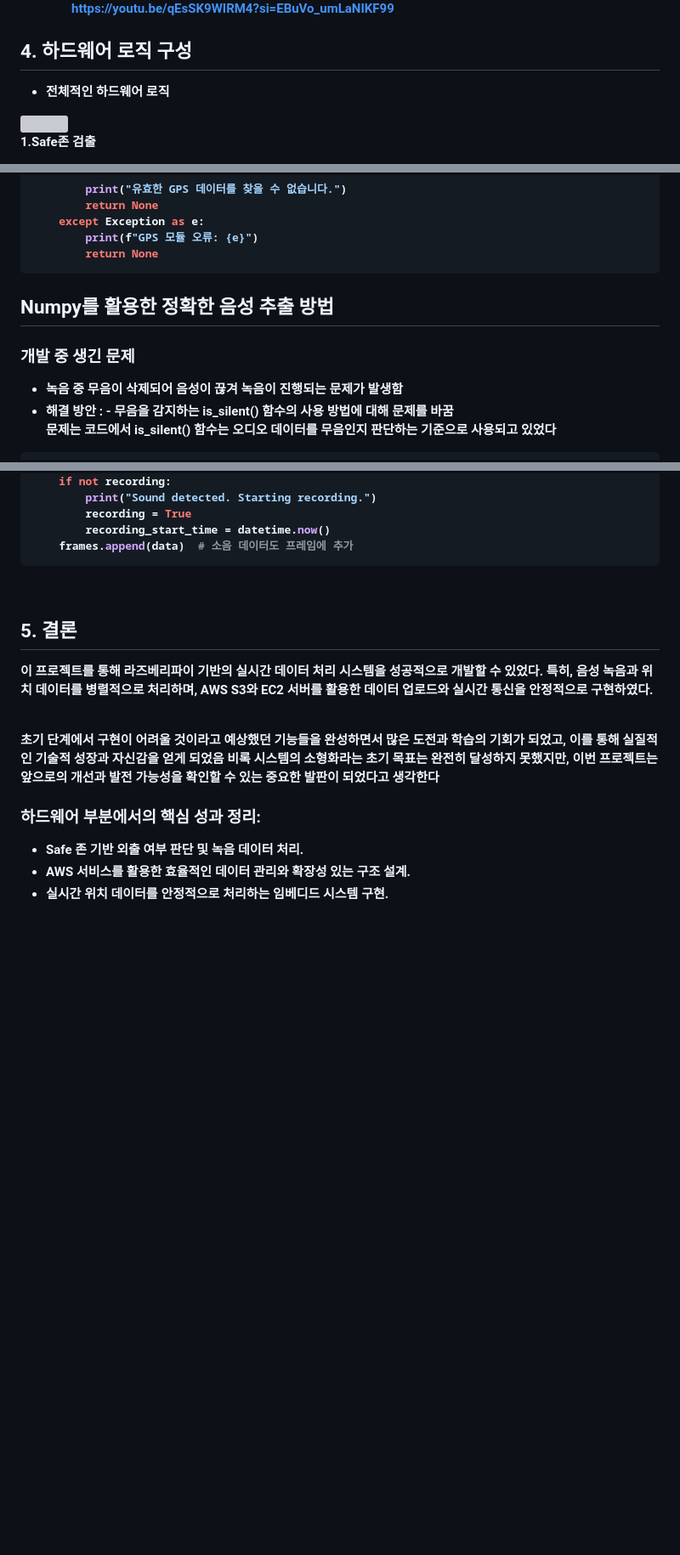
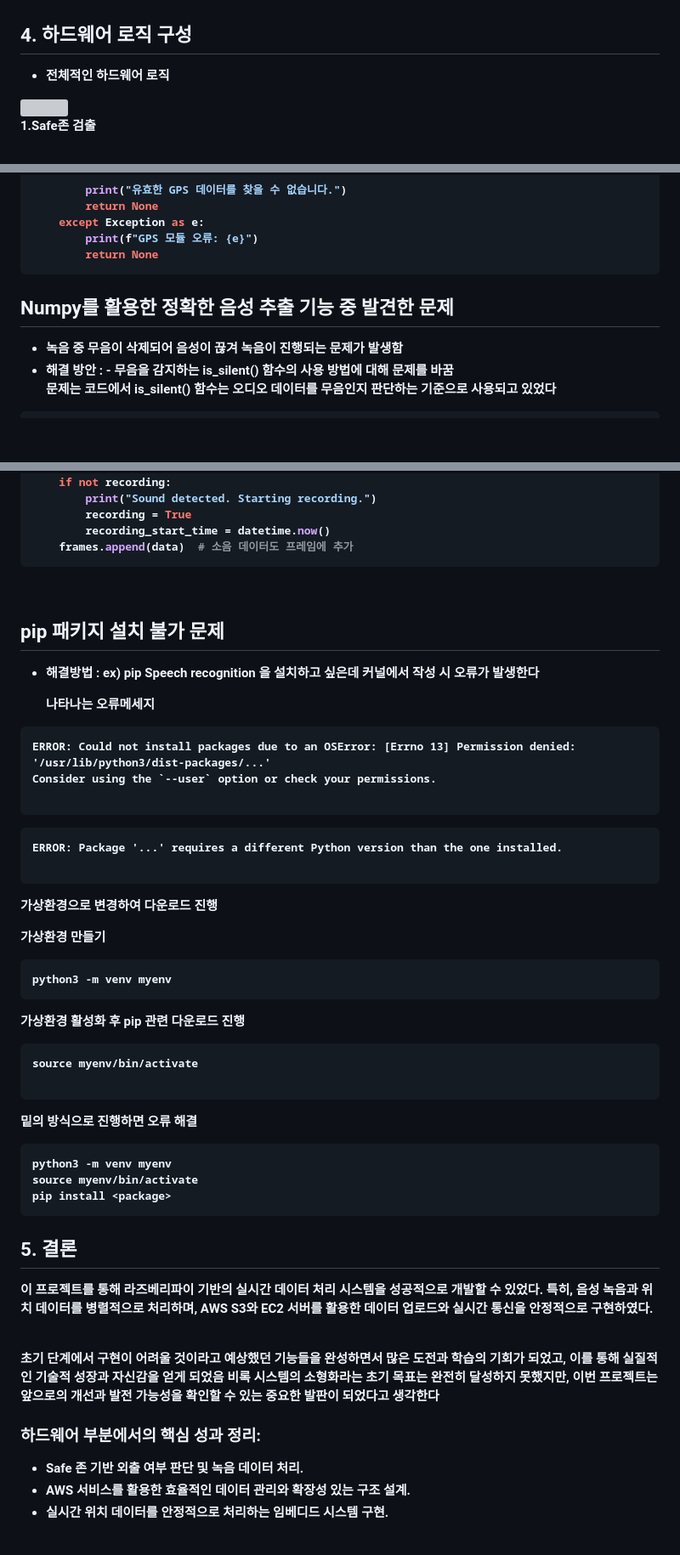
Before and after one commit to Shu-su/HeaRing, a Markdown page: Hardware/Readme.md, 3 parts joined by grey strips. Shown at 85% size. Rendered like a GitHub page; blank space fills up the shorter version; grey boxes are pictures that could not be loaded.

````diff
--- a/Hardware/Readme.md
+++ b/Hardware/Readme.md
@@ -252,5 +253,4 @@ dmesg                   # 부팅 및 커널 메시지 확인
       <br>
-      https://youtu.be/qEsSK9WIRM4?si=EBuVo_umLaNIKF99
 
 
 
@@ -493,8 +495,7 @@ def get_current_location():
 
 
 
-## Numpy를 활용한 정확한 음성 추출 방법
-### 개발 중 생긴 문제
+## Numpy를 활용한 정확한 음성 추출 기능 중 발견한 문제
 -  녹음 중 무음이 삭제되어 음성이 끊겨 녹음이 진행되는 문제가 발생함
   -  해결 방안 :
     -  무음을 감지하는 is_silent() 함수의 사용 방법에 대해 문제를 바꿈<br>
@@ -547,6 +548,57 @@ else:
 
 <br>
 
+
+## pip 패키지 설치 불가 문제
+- 해결방법 :
+  ex) pip Speech recognition 을 설치하고 싶은데 커널에서 작성 시 오류가 발생한다
+
+
+  나타나는 오류메세지
+```
+ERROR: Could not install packages due to an OSError: [Errno 13] Permission denied: '/usr/lib/python3/dist-packages/...'
+Consider using the `--user` option or check your permissions.
+
+```
+
+
+```
+ERROR: Package '...' requires a different Python version than the one installed.
+
+```
+
+
+
+  가상환경으로 변경하여 다운로드 진행
+
+
+가상환경 만들기
+
+
+  ```
+python3 -m venv myenv
+  ```
+
+가상환경 활성화 후 pip 관련 다운로드 진행
+
+
+```
+source myenv/bin/activate
+
+```
+
+밑의 방식으로 진행하면 오류 해결
+
+
+```
+python3 -m venv myenv
+source myenv/bin/activate
+pip install <package>
+```
+
+
+
+
 ## 5. 결론
 
 이 프로젝트를 통해 라즈베리파이 기반의 실시간 데이터 처리 시스템을 성공적으로 개발할 수 있었다. 특히, 음성 녹음과 위치 데이터를 병렬적으로 처리하며, AWS S3와 EC2 서버를 활용한 데이터 업로드와 실시간 통신을 안정적으로 구현하였다.
````
Also changed, not shown: other parts of Hardware/Readme.md (+12 -9 lines).
